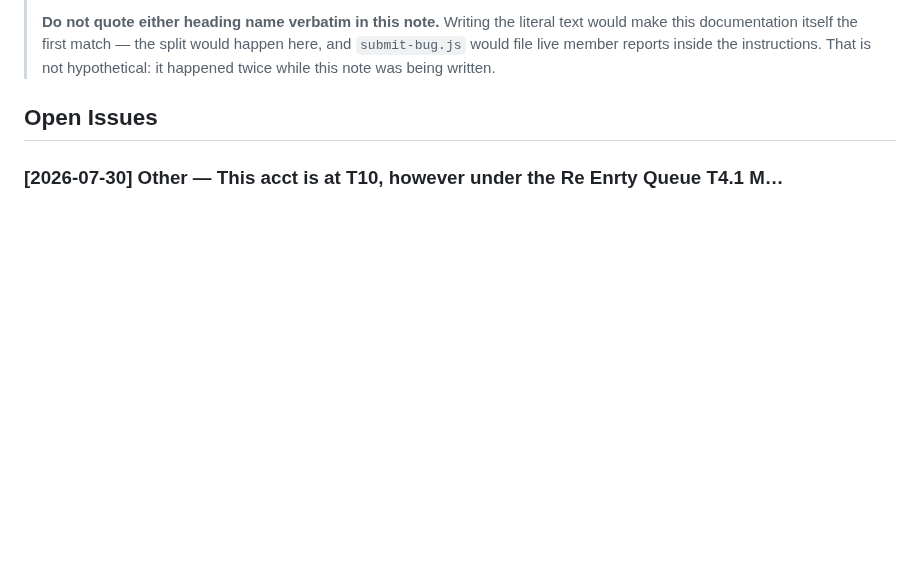
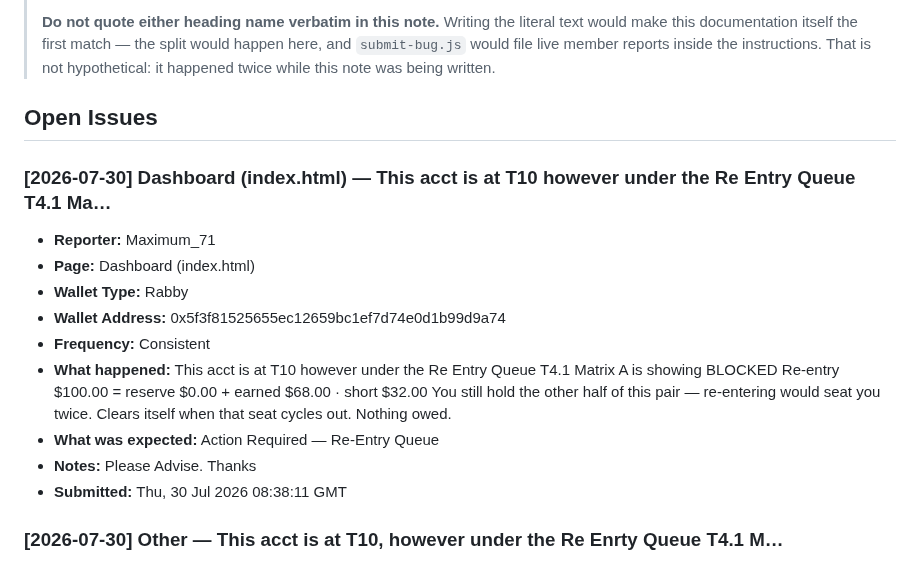
Before and after one commit to CryptoTechSXM/cryptonova-testnet-app, a Markdown page: BUGS.md, the part around the change. Rendered like a GitHub page; blank space fills up the shorter version.

Commit message:
bug-report(2026-07-30): Dashboard — new report

```diff
--- a/BUGS.md
+++ b/BUGS.md
@@ -36,6 +36,20 @@
 > being written.
 
 ## Open Issues
+
+### [2026-07-30] Dashboard (index.html) — This acct is at T10 however under the Re Entry Queue T4.1 Ma…
+- **Reporter:** Maximum_71
+- **Page:** Dashboard (index.html)
+- **Wallet Type:** Rabby
+- **Wallet Address:** 0x5f3f81525655ec12659bc1ef7d74e0d1b99d9a74
+- **Frequency:** Consistent
+- **What happened:** This acct is at T10 however under the Re Entry Queue T4.1 Matrix A is showing BLOCKED
+Re-entry $100.00 = reserve $0.00 + earned $68.00 · short $32.00
+You still hold the other half of this pair — re-entering would seat you twice. Clears itself when that seat cycles out. Nothing owed.
+- **What was expected:** Action Required — Re-Entry Queue
+- **Notes:** Please Advise. Thanks
+- **Submitted:** Thu, 30 Jul 2026 08:38:11 GMT
+
 
 ### [2026-07-30] Other — This acct is at T10, however under the Re Enrty Queue T4.1 M…
 - **Reporter:** bugbounty
```
